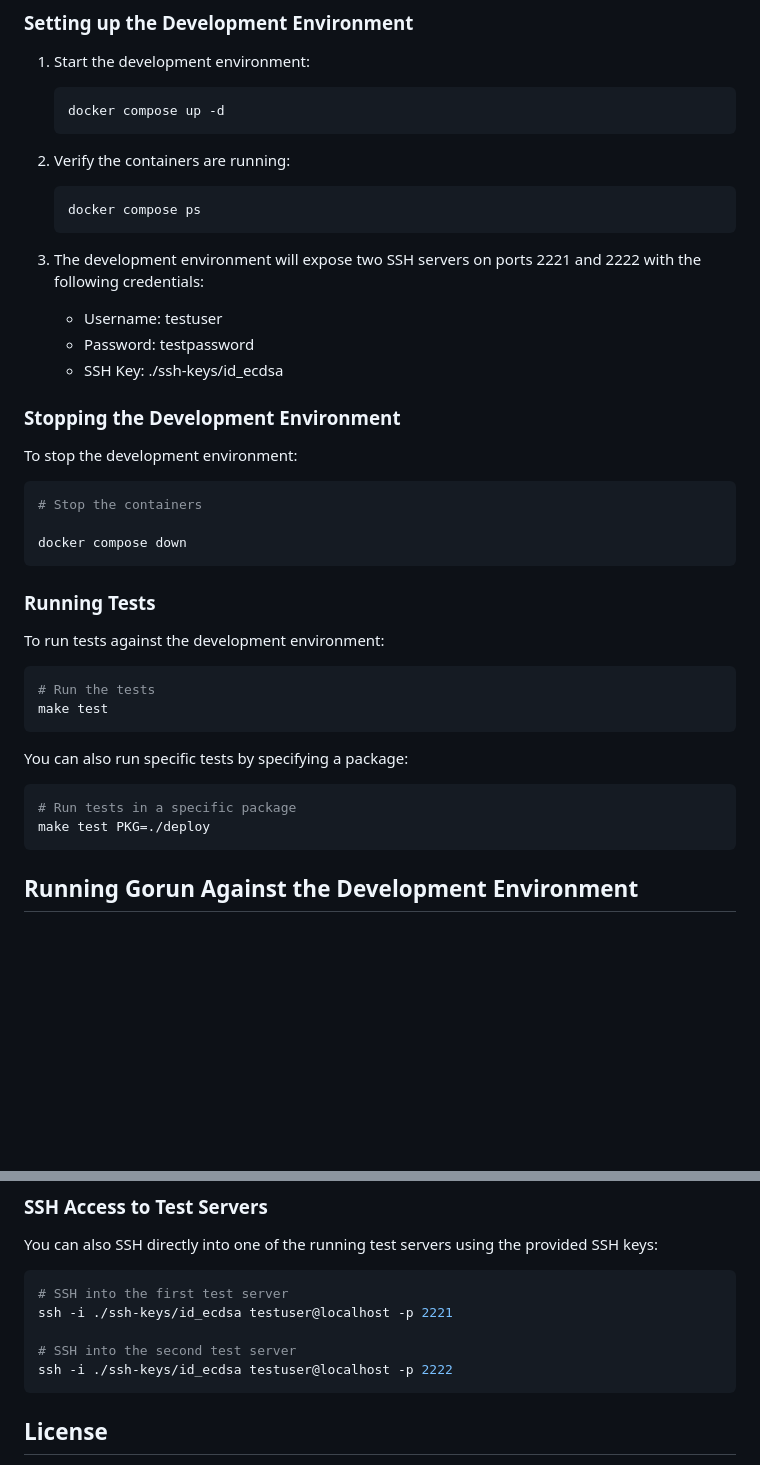
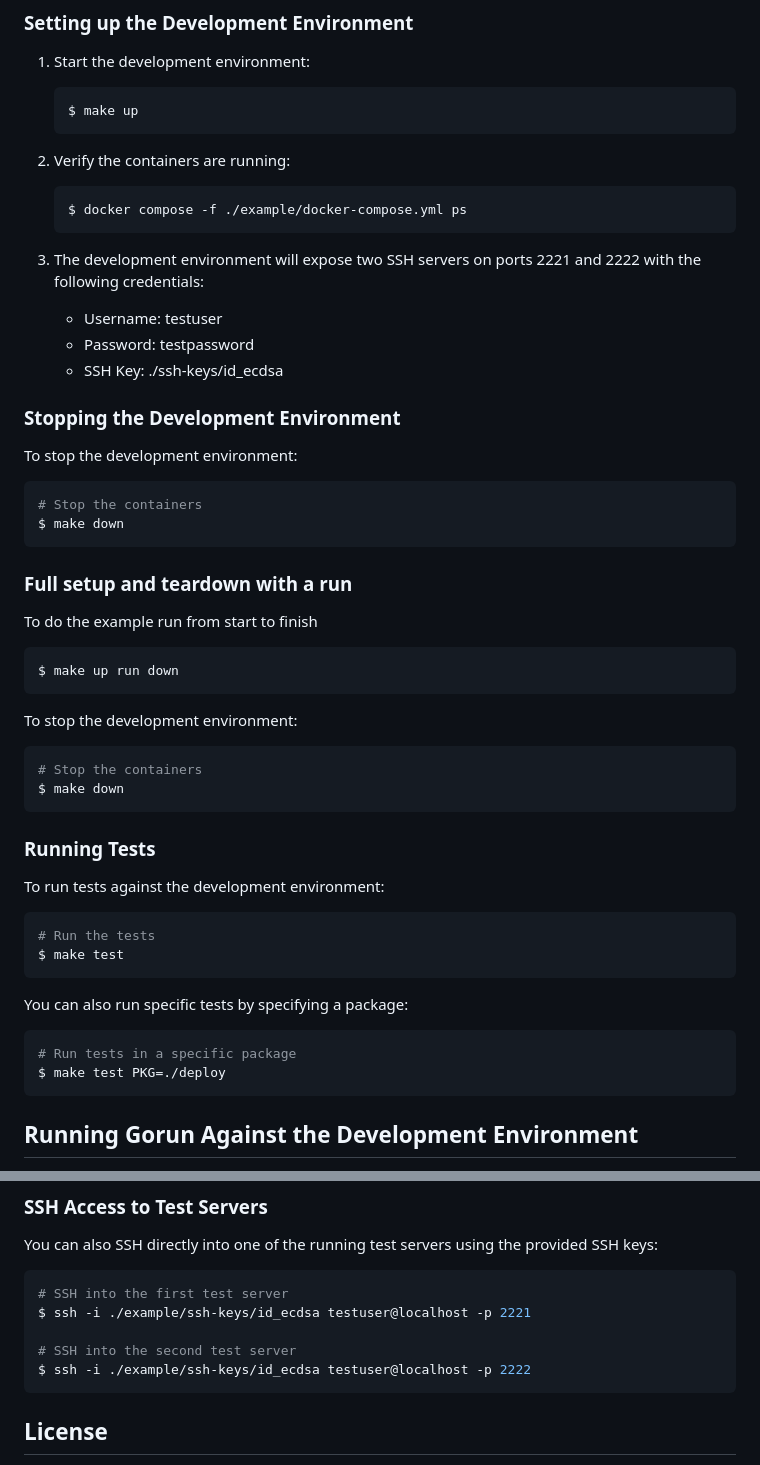
Before and after one commit to jenmud/gorun, a Markdown page: README.md, 2 parts joined by grey strips. Drawn GitHub-style; blank space fills up the shorter version.

````diff
--- a/README.md
+++ b/README.md
@@ -84,13 +84,13 @@ This project includes a example directory with a Docker Compose setup for testin
 1. Start the development environment:
 
    ```bash
-   docker compose up -d
+   $ make up
    ```
 
 2. Verify the containers are running:
 
    ```bash
-   docker compose ps
+   $ docker compose -f ./example/docker-compose.yml ps
    ```
 
 3. The development environment will expose two SSH servers on ports 2221 and 2222 with the following credentials:
@@ -104,8 +104,22 @@ To stop the development environment:
 
 ```bash
 # Stop the containers
+$ make down
+```
 
-docker compose down
+### Full setup and teardown with a run
+
+To do the example run from start to finish
+
+```bash
+$ make up run down
+```
+
+To stop the development environment:
+
+```bash
+# Stop the containers
+$ make down
 ```
 
 ### Running Tests
@@ -114,14 +128,14 @@ To run tests against the development environment:
 
 ```bash
 # Run the tests
-make test
+$ make test
 ```
 
 You can also run specific tests by specifying a package:
 
 ```bash
 # Run tests in a specific package
-make test PKG=./deploy
+$ make test PKG=./deploy
 ```
 
 ## Running Gorun Against the Development Environment
@@ -153,10 +167,10 @@ You can also SSH directly into one of the running test servers using the provide
 
 ```bash
 # SSH into the first test server
-ssh -i ./ssh-keys/id_ecdsa testuser@localhost -p 2221
+$ ssh -i ./example/ssh-keys/id_ecdsa testuser@localhost -p 2221
 
 # SSH into the second test server
-ssh -i ./ssh-keys/id_ecdsa testuser@localhost -p 2222
+$ ssh -i ./example/ssh-keys/id_ecdsa testuser@localhost -p 2222
 ```
 
 ## License
````
